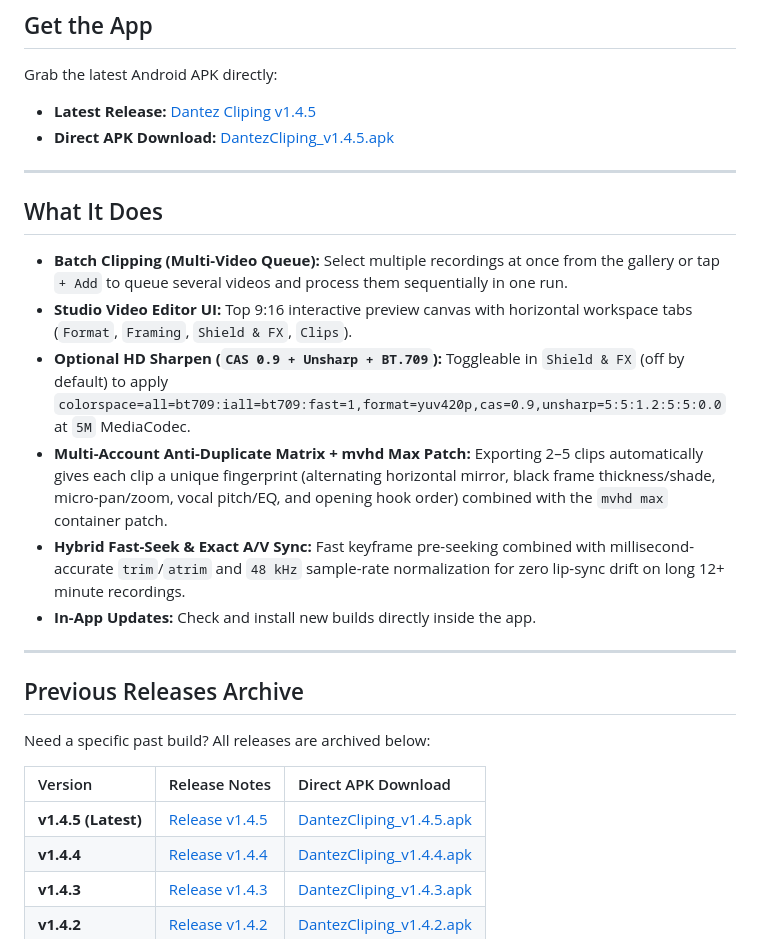
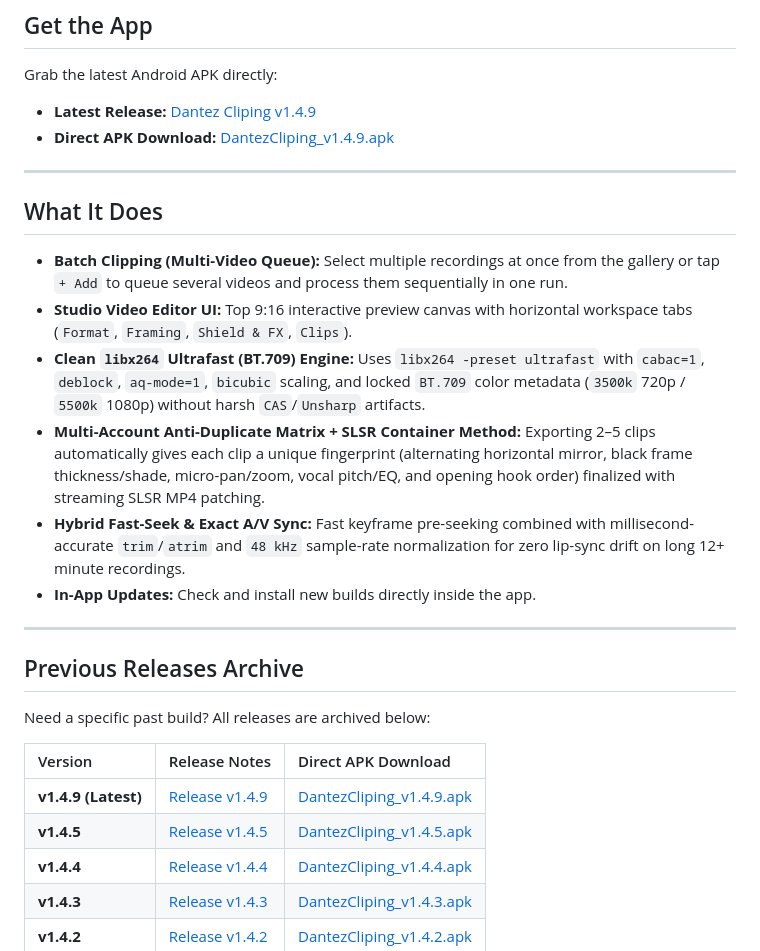
Before and after one commit to sdntayza46/AffiliateCliping, a Markdown page: README.md, the part around the change. GitHub-like rendering.

Commit message:
Release v1.4.9: SLSR Container Method, libx264 Ultrafast BT.709 & Remove CAS/Unsharp

```diff
--- a/README.md
+++ b/README.md
@@ -8,16 +8,16 @@ Turn long stream replays and screen recordings into short 9:16 clips for affilia
 
 Grab the latest Android APK directly:
 
-- **Latest Release:** [Dantez Cliping v1.4.5](https://github.com/sdntayza46/AffiliateCliping/releases/tag/v1.4.5)
-- **Direct APK Download:** [DantezCliping_v1.4.5.apk](https://github.com/sdntayza46/AffiliateCliping/releases/download/v1.4.5/DantezCliping_v1.4.5.apk)
+- **Latest Release:** [Dantez Cliping v1.4.9](https://github.com/sdntayza46/AffiliateCliping/releases/tag/v1.4.9)
+- **Direct APK Download:** [DantezCliping_v1.4.9.apk](https://github.com/sdntayza46/AffiliateCliping/releases/download/v1.4.9/DantezCliping_v1.4.9.apk)
 
 ---
 
 ## What It Does
 - **Batch Clipping (Multi-Video Queue):** Select multiple recordings at once from the gallery or tap `+ Add` to queue several videos and process them sequentially in one run.
 - **Studio Video Editor UI:** Top 9:16 interactive preview canvas with horizontal workspace tabs (`Format`, `Framing`, `Shield & FX`, `Clips`).
-- **Optional HD Sharpen (`CAS 0.9 + Unsharp + BT.709`):** Toggleable in `Shield & FX` (off by default) to apply `colorspace=all=bt709:iall=bt709:fast=1,format=yuv420p,cas=0.9,unsharp=5:5:1.2:5:5:0.0` at `5M` MediaCodec.
-- **Multi-Account Anti-Duplicate Matrix + mvhd Max Patch:** Exporting 2–5 clips automatically gives each clip a unique fingerprint (alternating horizontal mirror, black frame thickness/shade, micro-pan/zoom, vocal pitch/EQ, and opening hook order) combined with the `mvhd max` container patch.
+- **Clean `libx264` Ultrafast (BT.709) Engine:** Uses `libx264 -preset ultrafast` with `cabac=1`, `deblock`, `aq-mode=1`, `bicubic` scaling, and locked `BT.709` color metadata (`3500k` 720p / `5500k` 1080p) without harsh `CAS`/`Unsharp` artifacts.
+- **Multi-Account Anti-Duplicate Matrix + SLSR Container Method:** Exporting 2–5 clips automatically gives each clip a unique fingerprint (alternating horizontal mirror, black frame thickness/shade, micro-pan/zoom, vocal pitch/EQ, and opening hook order) finalized with streaming SLSR MP4 patching.
 - **Hybrid Fast-Seek & Exact A/V Sync:** Fast keyframe pre-seeking combined with millisecond-accurate `trim`/`atrim` and `48 kHz` sample-rate normalization for zero lip-sync drift on long 12+ minute recordings.
 - **In-App Updates:** Check and install new builds directly inside the app.
 
@@ -29,7 +29,8 @@ Need a specific past build? All releases are archived below:
 
 | Version | Release Notes | Direct APK Download |
 | :--- | :--- | :--- |
-| **v1.4.5 (Latest)** | [Release v1.4.5](https://github.com/sdntayza46/AffiliateCliping/releases/tag/v1.4.5) | [DantezCliping_v1.4.5.apk](https://github.com/sdntayza46/AffiliateCliping/releases/download/v1.4.5/DantezCliping_v1.4.5.apk) |
+| **v1.4.9 (Latest)** | [Release v1.4.9](https://github.com/sdntayza46/AffiliateCliping/releases/tag/v1.4.9) | [DantezCliping_v1.4.9.apk](https://github.com/sdntayza46/AffiliateCliping/releases/download/v1.4.9/DantezCliping_v1.4.9.apk) |
+| **v1.4.5** | [Release v1.4.5](https://github.com/sdntayza46/AffiliateCliping/releases/tag/v1.4.5) | [DantezCliping_v1.4.5.apk](https://github.com/sdntayza46/AffiliateCliping/releases/download/v1.4.5/DantezCliping_v1.4.5.apk) |
 | **v1.4.4** | [Release v1.4.4](https://github.com/sdntayza46/AffiliateCliping/releases/tag/v1.4.4) | [DantezCliping_v1.4.4.apk](https://github.com/sdntayza46/AffiliateCliping/releases/download/v1.4.4/DantezCliping_v1.4.4.apk) |
 | **v1.4.3** | [Release v1.4.3](https://github.com/sdntayza46/AffiliateCliping/releases/tag/v1.4.3) | [DantezCliping_v1.4.3.apk](https://github.com/sdntayza46/AffiliateCliping/releases/download/v1.4.3/DantezCliping_v1.4.3.apk) |
 | **v1.4.2** | [Release v1.4.2](https://github.com/sdntayza46/AffiliateCliping/releases/tag/v1.4.2) | [DantezCliping_v1.4.2.apk](https://github.com/sdntayza46/AffiliateCliping/releases/download/v1.4.2/DantezCliping_v1.4.2.apk) |
```
